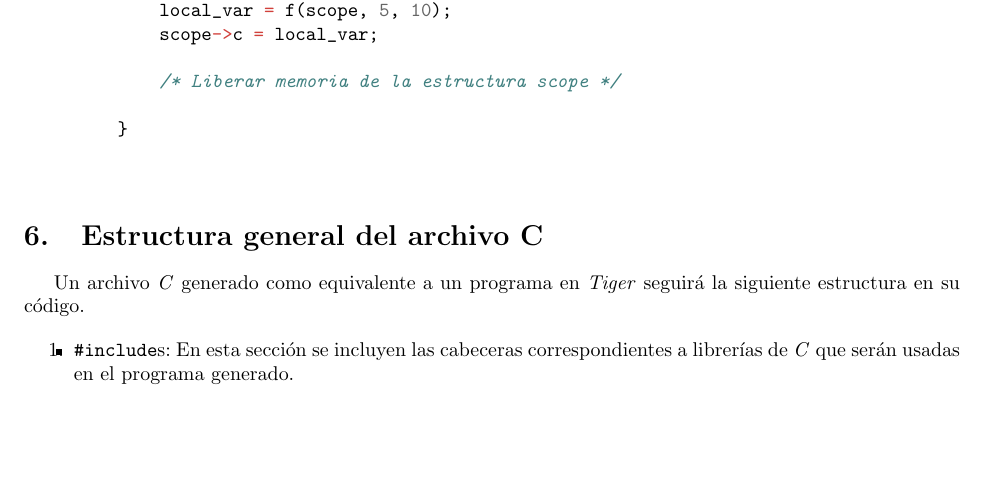
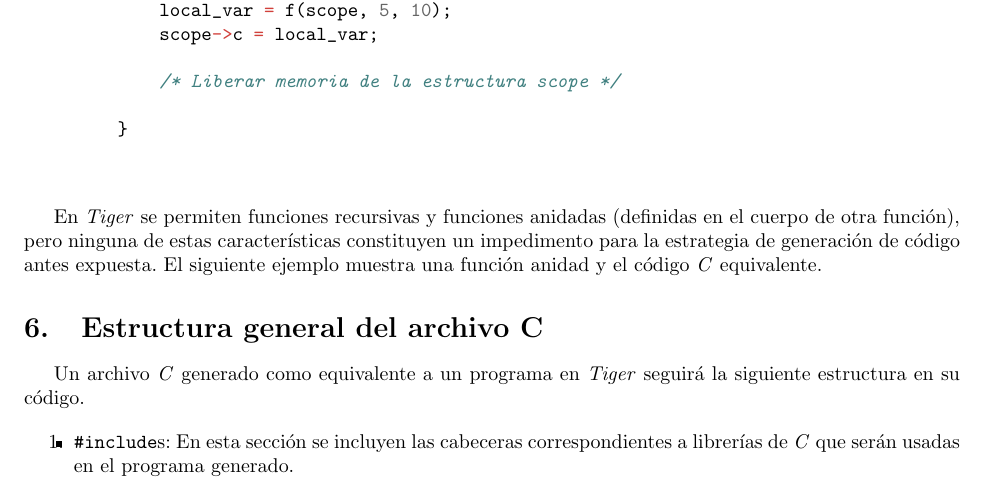
Before and after one commit to yasserglez/pytiger2c, a LaTeX document (docs/codegen.tex): part of page 5 of 6, cut so that both start at the same text, the shorter picture padded with empty space. Compiled offline with pdfLaTeX.

Commit message:
Cambios mínimos en las anotaciones sobre la generación de código

```diff
--- a/docs/codegen.tex
+++ b/docs/codegen.tex
@@ -213,10 +213,14 @@ el código \textit{C} correspondiente.
     \end{quote}\item
 
 \end{itemize}
-% Poner ejemplo del código Tiger de una función y su traducción a C.
 
-% Explicar funcionamiento de esta técnica para funciones anidadas
-% y funciones recursivas.
+En \textit{Tiger} se permiten funciones recursivas y funciones anidadas
+(definidas en el cuerpo de otra función), pero ninguna de estas características
+constituyen un impedimento para la estrategia de generación de código antes
+expuesta. El siguiente ejemplo muestra una función anidad y el código
+\textit{C} equivalente.
+
+% Poner un ejemplo de función recursiva
 
 \section{Estructura general del archivo C}
 
```
